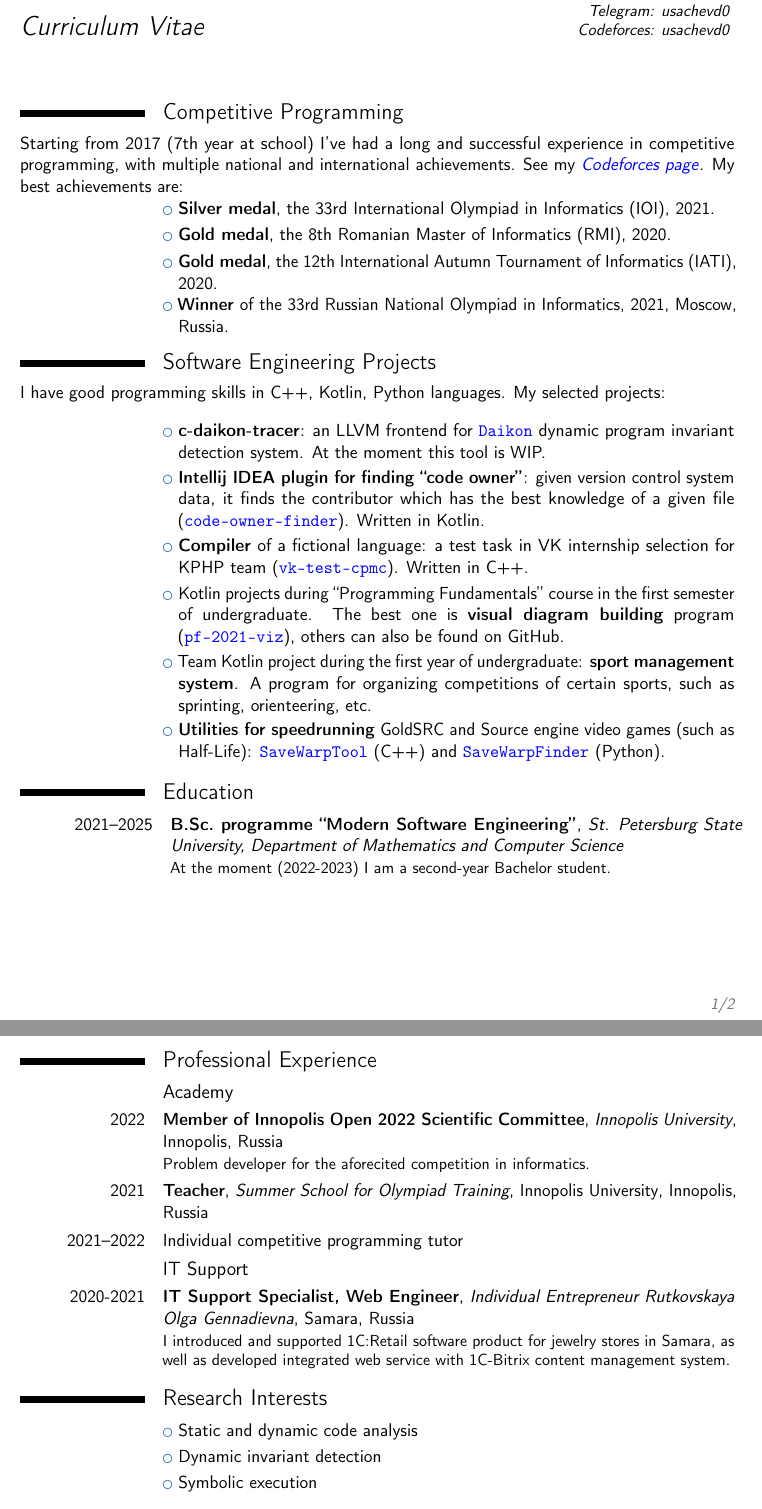
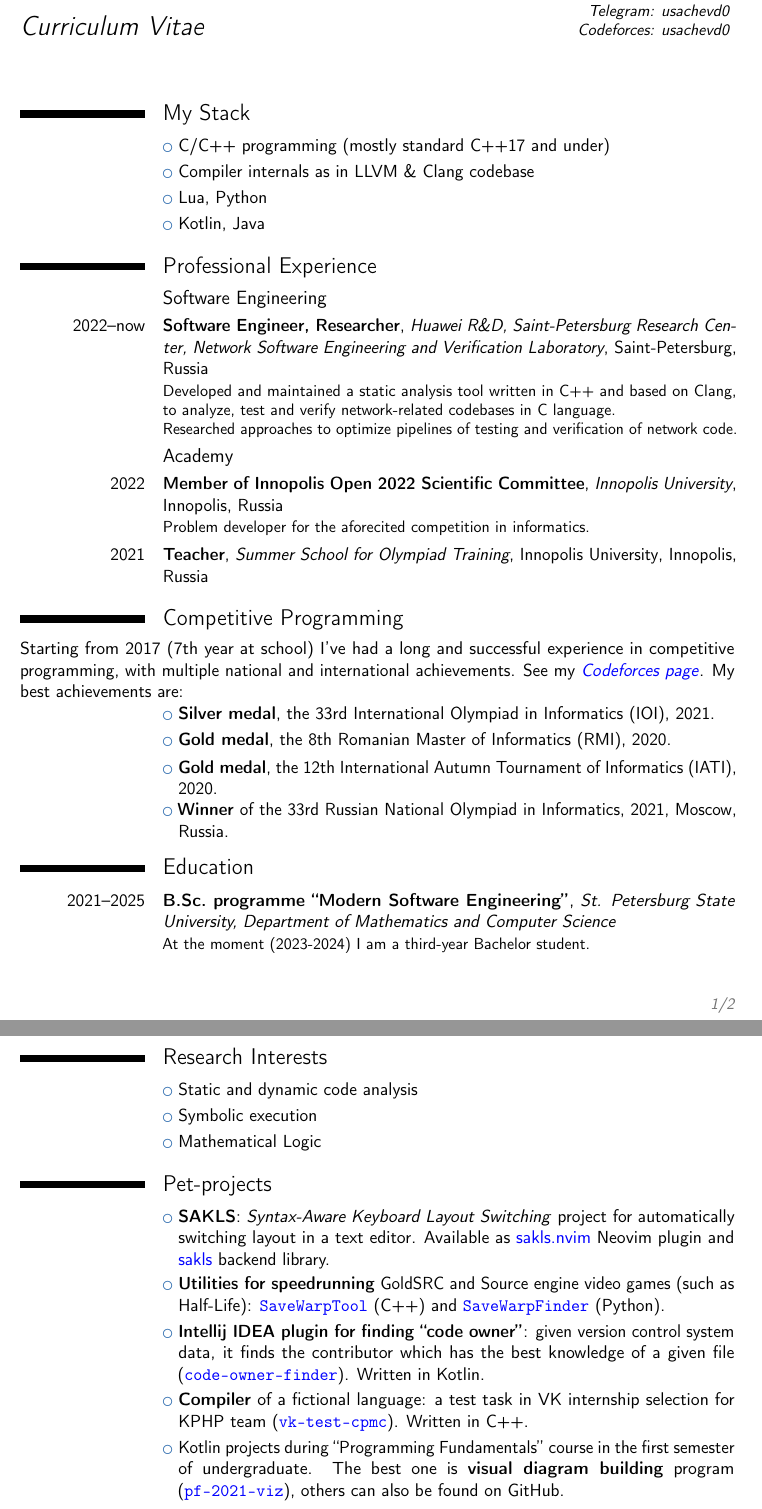
Before and after one commit to sharkov63/cv, a LaTeX CV (cv-en.tex): two parts of pages 1 and 2 of 2, joined at a grey line, cut so that both start at the same text. Compiled offline with pdfLaTeX.

Commit message:
Updated to 2024.02

```diff
--- a/cv-en.tex
+++ b/cv-en.tex
@@ -20,6 +20,24 @@
 \begin{document}
 \maketitle
 
+\section{My Stack}
+
+\cvlistitem{C/C++ programming (mostly standard C++17 and under)}
+\cvlistitem{Compiler internals as in LLVM \& Clang codebase}
+\cvlistitem{Lua, Python}
+\cvlistitem{Kotlin, Java}
+
+\section{Professional Experience}
+
+\subsection{Software Engineering}
+
+\cventry{2022--now}{Software Engineer, Researcher}{Huawei R\&D, Saint-Petersburg Research Center, Network Software Engineering and Verification Laboratory}{Saint-Petersburg, Russia}{}{Developed and maintained a static analysis tool written in C++ and based on Clang, to analyze, test and verify network-related codebases in C language. \\ Researched approaches to optimize pipelines of testing and verification of network code.}
+
+\subsection{Academy}
+
+\cventry{2022}{Member of Innopolis Open 2022 Scientific Committee}{Innopolis University}{Innopolis, Russia}{}{Problem developer for the aforecited competition in informatics.}
+\cventry{2021}{Teacher}{Summer School for Olympiad Training}{Innopolis University}{Innopolis, Russia}{}
+
 \section{Competitive Programming}
 Starting from 2017 (7th year at school) I've had a long and successful experience in competitive programming, with multiple national and international achievements. See my \href{https://codeforces.com/profile/usachevd0}{\color{blue} \textit{Codeforces page}}. My best achievements are:
 
@@ -29,13 +47,20 @@ Starting from 2017 (7th year at school) I've had a long and successful experienc
 \cvlistitem{ \textbf{Winner} of the 33rd Russian National
 Olympiad in Informatics, 2021, Moscow, Russia.}
 
-\section{Software Engineering Projects}
+\section{Education}
 
-I have good programming skills in C++, Kotlin, Python languages. My selected projects:
+\cventry{2021--2025}{B.Sc.~programme ``Modern Software Engineering''}{St. Petersburg State University, Department of Mathematics and Computer Science}{}{}{At the moment (2023-2024) I am a third-year Bachelor student.}
 
-\indent
+\section{Research Interests}
 
-\cvlistitem{\textbf{c-daikon-tracer}: an LLVM frontend for \href{https://plse.cs.washington.edu/daikon/}{\color{blue} \texttt{Daikon}} dynamic program invariant detection system. At the moment this tool is WIP.}
+\cvlistitem{Static and dynamic code analysis}
+\cvlistitem{Symbolic execution}
+\cvlistitem{Mathematical Logic}
+\section{Pet-projects}
+
+\cvlistitem{\textbf{SAKLS}: \emph{Syntax-Aware Keyboard Layout Switching} project for automatically switching layout in a text editor. Available as \href{https://github.com/sharkov63/sakls.nvim}{\color{blue}sakls.nvim} Neovim plugin and \href{https://github.com/sharkov63/sakls}{\color{blue}sakls} backend library.}
+
+\cvlistitem{\textbf{Utilities for speedrunning} GoldSRC and Source engine video games (such as Half-Life): \href{https://github.com/sharkov63/SaveWarpTool}{\color{blue} \texttt{SaveWarpTool}} (C++) and \href{https://github.com/sharkov63/SaveWarpFinder}{\color{blue} \texttt{SaveWarpFinder}} (Python).}
 
 \cvlistitem{\textbf{Intellij IDEA plugin for finding ``code owner''}: given version control system data, it finds the contributor which has the best knowledge of a given file (\href{https://github.com/sharkov63/code-owner-finder}{\color{blue} \texttt{code-owner-finder}}). Written in Kotlin.}
 
@@ -43,28 +68,6 @@ I have good programming skills in C++, Kotlin, Python languages. My selected pro
 
 \cvlistitem{Kotlin projects during ``Programming Fundamentals'' course in the first semester of undergraduate. The best one is \textbf{visual diagram building} program (\href{https://github.com/sharkov63/pf-2021-viz}{\color{blue} \texttt{pf-2021-viz}}), others can also be found on GitHub.}
 
-\cvlistitem{Team Kotlin project during the first year of undergraduate: \textbf{sport management system}. A program for organizing competitions of certain sports, such as sprinting, orienteering, etc. }
 
-\cvlistitem{\textbf{Utilities for speedrunning} GoldSRC and Source engine video games (such as Half-Life): \href{https://github.com/sharkov63/SaveWarpTool}{\color{blue} \texttt{SaveWarpTool}} (C++) and \href{https://github.com/sharkov63/SaveWarpFinder}{\color{blue} \texttt{SaveWarpFinder}} (Python).}
-\section{Education}
-~
-\cventry{2021--2025}{B.Sc.~programme ``Modern Software Engineering''}{St. Petersburg State University, Department of Mathematics and Computer Science}{}{}{At the moment (2022-2023) I am a second-year Bachelor student.}
+\section{Other Activities}
 
-\newpage
-\section{Professional Experience}
-
-\subsection{Academy}
-
-\cventry{2022}{Member of Innopolis Open 2022 Scientific Committee}{Innopolis University}{Innopolis, Russia}{}{Problem developer for the aforecited competition in informatics.}
-\cventry{2021}{Teacher}{Summer School for Olympiad Training}{Innopolis University}{Innopolis, Russia}{}
-\cventry{2021--2022}{\normalfont Individual competitive programming tutor}{}{}{}{}
-
-\subsection{IT Support}
-
-\cventry{2020-2021}{IT Support Specialist, Web Engineer}{Individual Entrepreneur Rutkovskaya Olga Gennadievna}{Samara, Russia}{}{I introduced and supported 1C:Retail software product for jewelry stores in Samara, as well as developed integrated web service with 1C-Bitrix content management system.}
-
-\section{Research Interests}
-
-\cvlistitem{Static and dynamic code analysis}
-\cvlistitem{Dynamic invariant detection}
-\cvlistitem{Symbolic execution}
```
Also changed, not shown: cv-en.tex (5 more changed lines).
